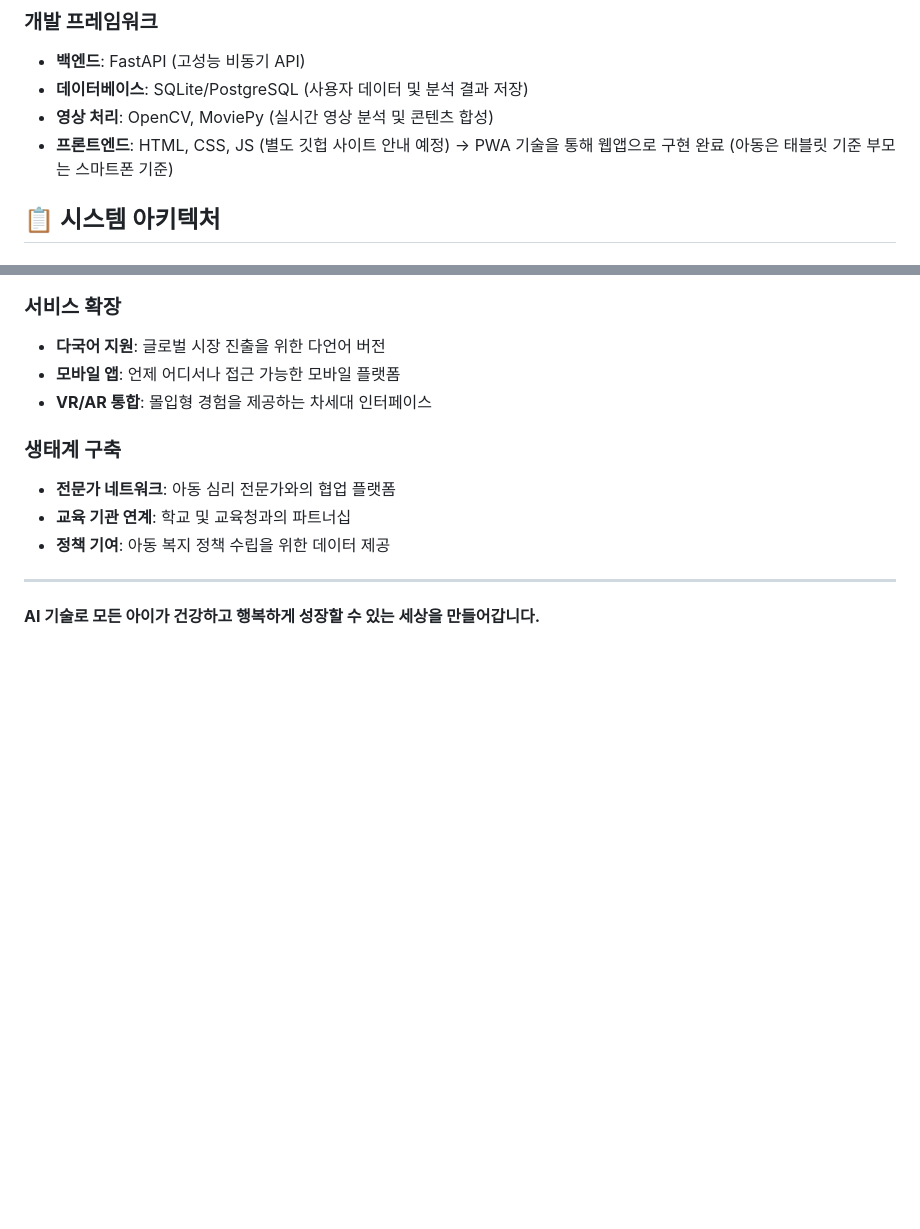
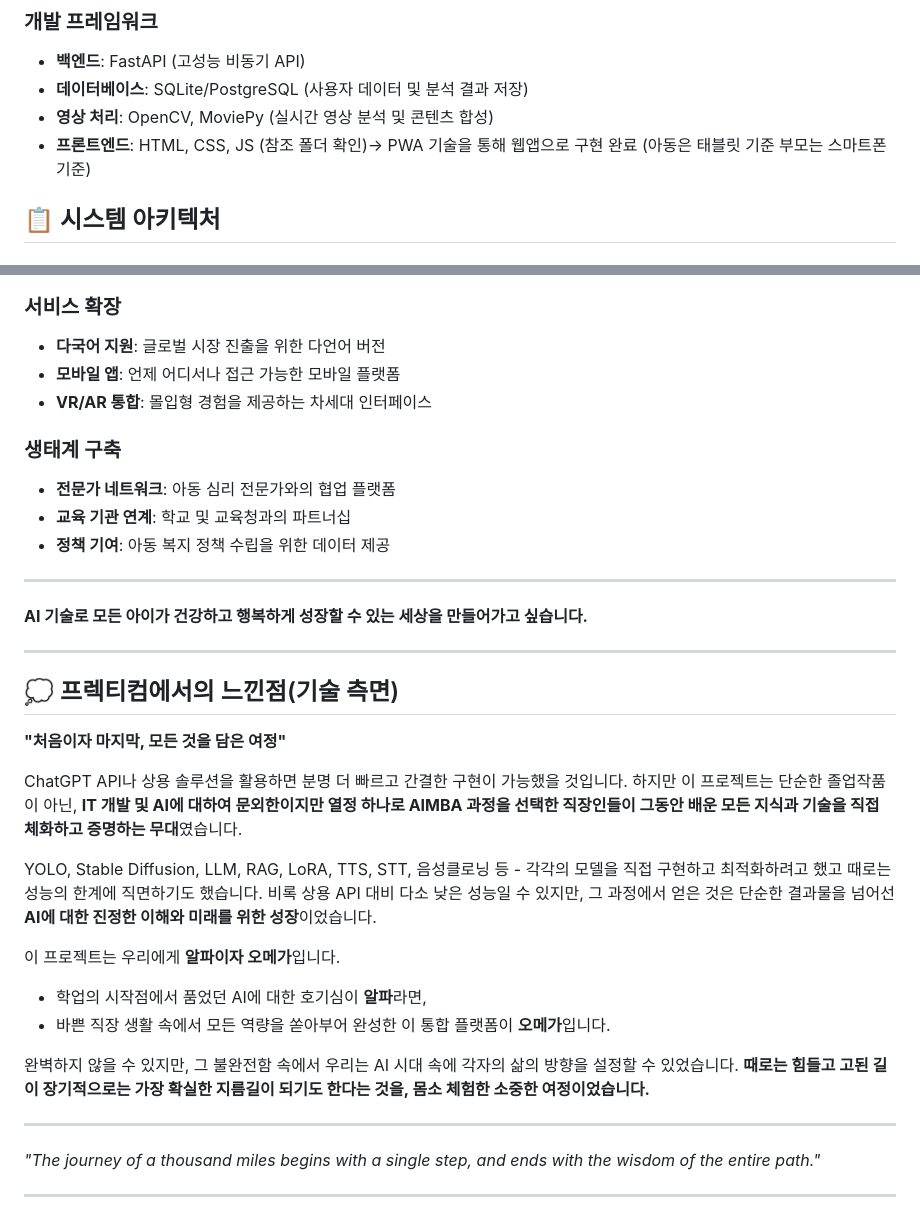
Before and after one commit to starpilpython/mindbridge, a Markdown page: README.md, 2 parts joined by grey strips. Rendered like a GitHub page; blank space fills up the shorter version.

Commit message:
설명서

```diff
--- a/README.md
+++ b/README.md
@@ -60,7 +60,7 @@
 - **백엔드**: FastAPI (고성능 비동기 API)
 - **데이터베이스**: SQLite/PostgreSQL (사용자 데이터 및 분석 결과 저장)
 - **영상 처리**: OpenCV, MoviePy (실시간 영상 분석 및 콘텐츠 합성)
-- **프론트엔드**: HTML, CSS, JS (별도 깃헙 사이트 안내 예정) -> PWA 기술을 통해 웹앱으로 구현 완료 (아동은 태블릿 기준 부모는 스마트폰 기준)
+- **프론트엔드**: HTML, CSS, JS (참조 폴더 확인)-> PWA 기술을 통해 웹앱으로 구현 완료 (아동은 태블릿 기준 부모는 스마트폰 기준)
 
 ## 📋 시스템 아키텍처
 
@@ -191,4 +191,27 @@ AI 분석 + 임상 소견 생성 → 부모 리포트
 
 ---
 
-**AI 기술로 모든 아이가 건강하고 행복하게 성장할 수 있는 세상을 만들어갑니다.**
+**AI 기술로 모든 아이가 건강하고 행복하게 성장할 수 있는 세상을 만들어가고 싶습니다.**
+
+---
+
+## 💭 프렉티컴에서의 느낀점(기술 측면)
+
+**"처음이자 마지막, 모든 것을 담은 여정"**
+
+ChatGPT API나 상용 솔루션을 활용하면 분명 더 빠르고 간결한 구현이 가능했을 것입니다. 하지만 이 프로젝트는 단순한 졸업작품이 아닌, **IT 개발 및 AI에 대하여 문외한이지만 열정 하나로 AIMBA 과정을 선택한 직장인들이 그동안 배운 모든 지식과 기술을 직접 체화하고 증명하는 무대**였습니다.
+
+YOLO, Stable Diffusion, LLM, RAG, LoRA, TTS, STT, 음성클로닝 등 - 각각의 모델을 직접 구현하고 최적화하려고 했고 때로는 성능의 한계에 직면하기도 했습니다. 비록 상용 API 대비 다소 낮은 성능일 수 있지만, 그 과정에서 얻은 것은 단순한 결과물을 넘어선 **AI에 대한 진정한 이해와 미래를 위한 성장**이었습니다.
+
+이 프로젝트는 우리에게 **알파이자 오메가**입니다.
+- 학업의 시작점에서 품었던 AI에 대한 호기심이 **알파**라면,
+- 바쁜 직장 생활 속에서 모든 역량을 쏟아부어 완성한 이 통합 플랫폼이 **오메가**입니다.
+
+완벽하지 않을 수 있지만, 그 불완전함 속에서 우리는 AI 시대 속에 각자의 삶의 방향을 설정할 수 있었습니다.
+**때로는 힘들고 고된 길이 장기적으로는 가장 확실한 지름길이 되기도 한다는 것을, 몸소 체험한 소중한 여정이었습니다.**
+
+---
+
+*"The journey of a thousand miles begins with a single step, and ends with the wisdom of the entire path."*
+
+---
```
